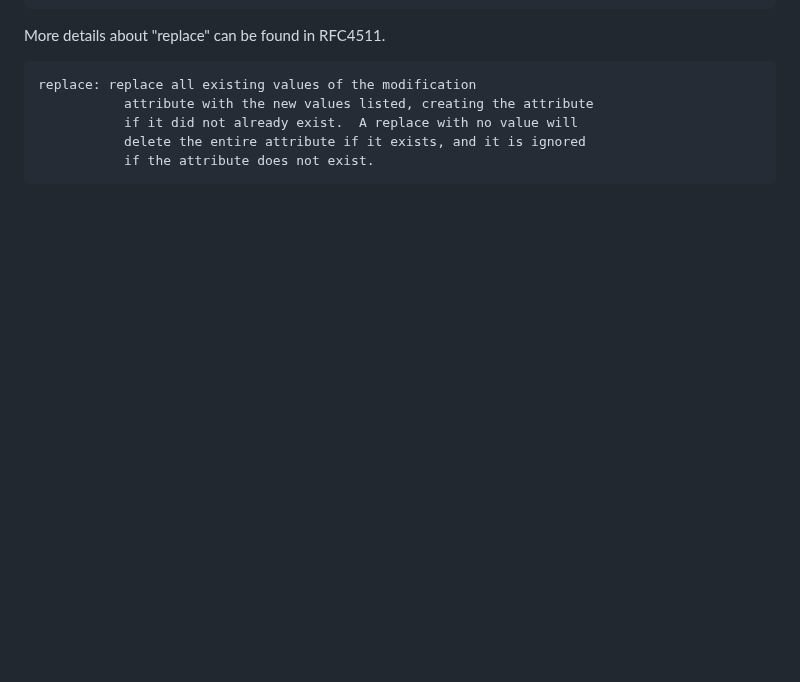
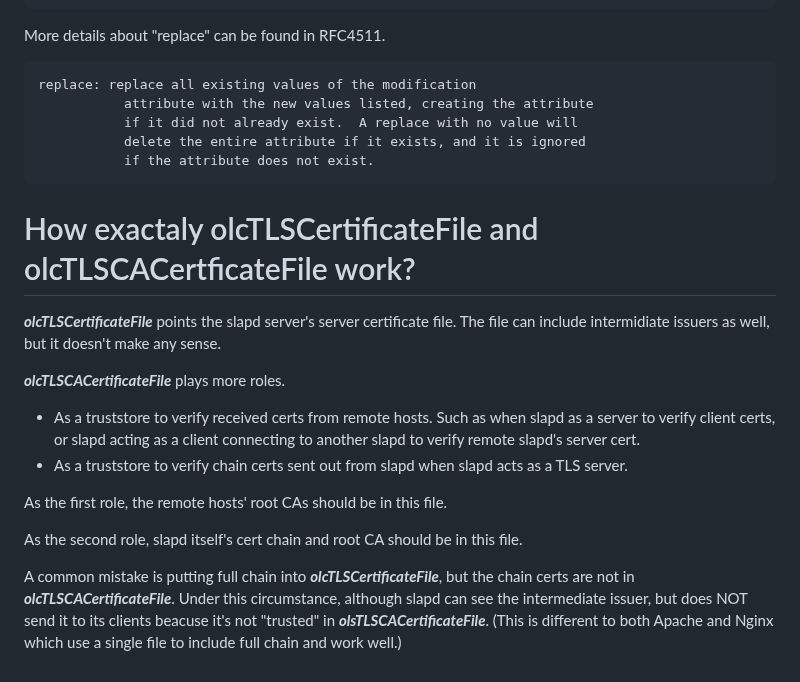
Before and after one commit to smstong/smstong.github.io, a Markdown page: md/openldap-faq.md, the part around the change. Drawn GitHub-style; blank space fills up the shorter version.

Commit message:
detailed explanation of olcTLSCACertificateFile.

````diff
--- a/md/openldap-faq.md
+++ b/md/openldap-faq.md
@@ -152,3 +152,16 @@ replace: replace all existing values of the modification
            delete the entire attribute if it exists, and it is ignored
            if the attribute does not exist.
 ```
+# How exactaly olcTLSCertificateFile and olcTLSCACertficateFile work?
+***olcTLSCertificateFile*** points the slapd server's server certificate file.
+The file can include intermidiate issuers as well, but it doesn't make any sense.
+
+***olcTLSCACertificateFile*** plays more roles.
+- As a truststore to verify received certs from remote hosts. Such as when slapd as a server to verify client certs, or slapd acting as a client connecting to another slapd to verify remote slapd's server cert.
+- As a truststore to verify chain certs sent out from slapd when slapd acts as a TLS server.
+
+As the first role, the remote hosts' root CAs should be in this file.
+
+As the second role, slapd itself's cert chain and root CA should be in this file.
+
+A common mistake is putting full chain into ***olcTLSCertificateFile***, but the chain certs are not in ***olcTLSCACertificateFile***. Under this circumstance, although slapd can see the intermediate issuer, but does NOT send it to its clients beacuse it's not "trusted" in ***olsTLSCACertificateFile***. (This is different to both Apache and Nginx which use a single file to include full chain and work well.)
````
